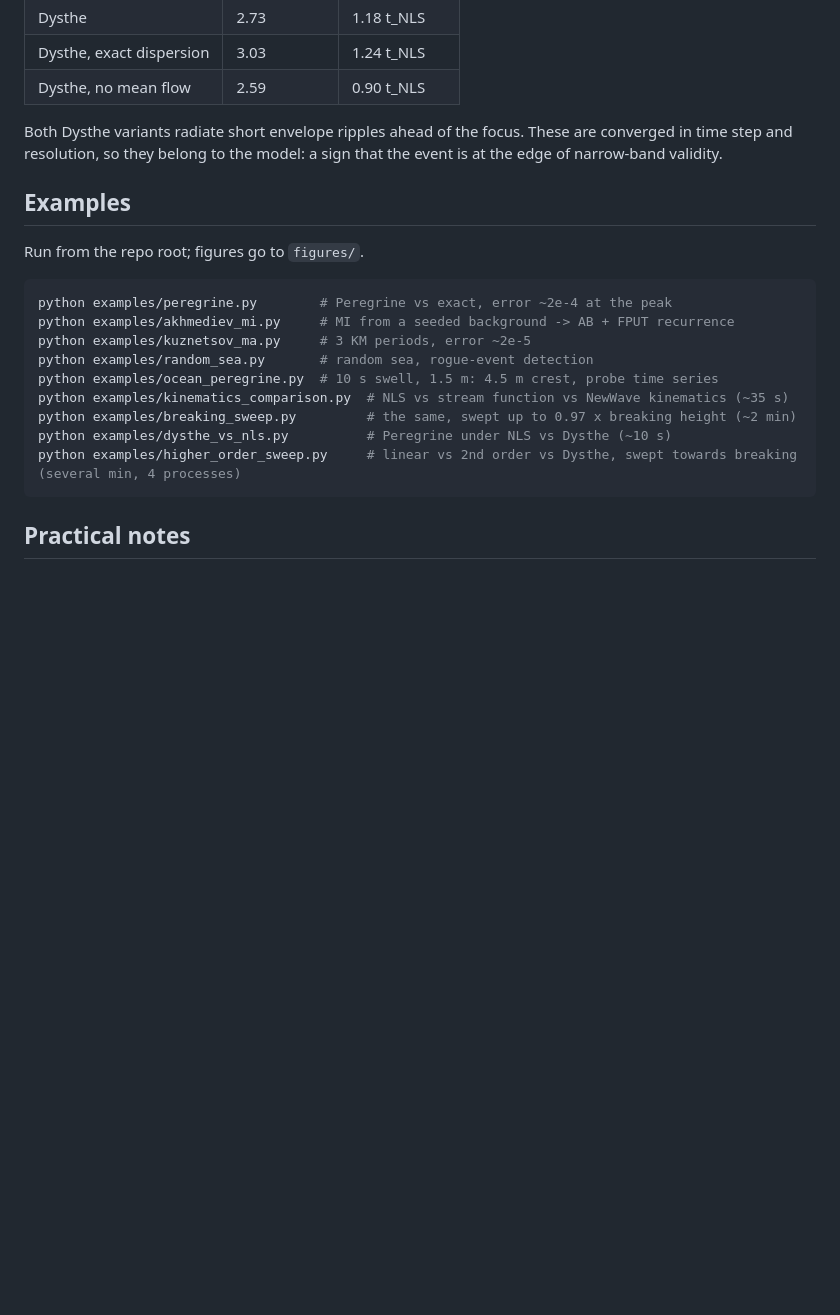
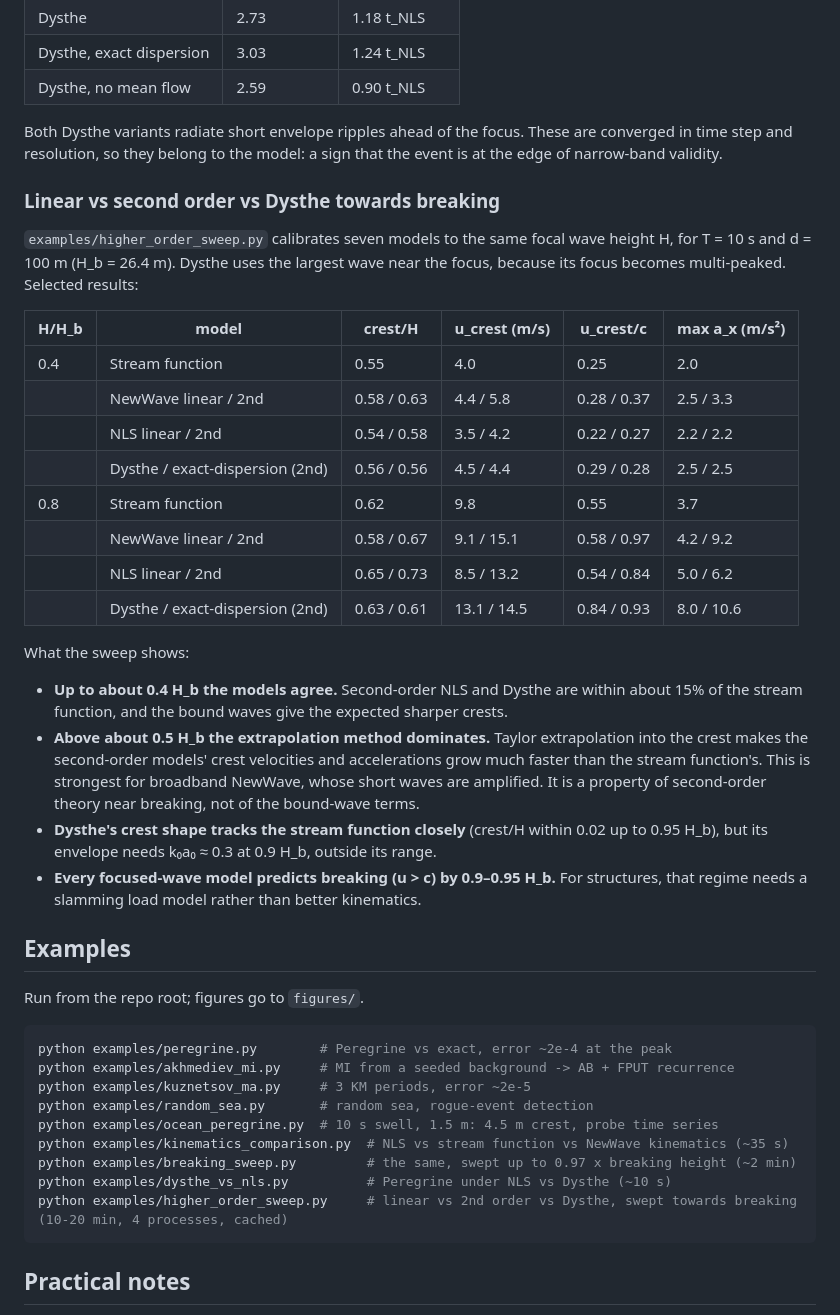
Before and after one commit to Hydronautica/Hydronautica_Remote, a Markdown page: README.md, the part around the change. GitHub-like rendering; blank space fills up the shorter version.

Commit message:
README: higher-order sweep results
Co-Authored-By: Claude Opus 5.5 <noreply@anthropic.com>
Claude-Session: https://claude.ai/code/session_01PByumHL34egLkDRvVBbm2k

````diff
--- a/README.md
+++ b/README.md
@@ -198,6 +198,42 @@ Both Dysthe variants radiate short envelope ripples ahead of the focus. These
 are converged in time step and resolution, so they belong to the model: a sign
 that the event is at the edge of narrow-band validity.
 
+### Linear vs second order vs Dysthe towards breaking
+
+`examples/higher_order_sweep.py` calibrates seven models to the same focal
+wave height H, for T = 10 s and d = 100 m (H_b = 26.4 m). Dysthe uses the
+largest wave near the focus, because its focus becomes multi-peaked.
+Selected results:
+
+| H/H_b | model | crest/H | u_crest (m/s) | u_crest/c | max a_x (m/s²) |
+|---|---|---|---|---|---|
+| 0.4 | Stream function | 0.55 | 4.0 | 0.25 | 2.0 |
+| | NewWave linear / 2nd | 0.58 / 0.63 | 4.4 / 5.8 | 0.28 / 0.37 | 2.5 / 3.3 |
+| | NLS linear / 2nd | 0.54 / 0.58 | 3.5 / 4.2 | 0.22 / 0.27 | 2.2 / 2.2 |
+| | Dysthe / exact-dispersion (2nd) | 0.56 / 0.56 | 4.5 / 4.4 | 0.29 / 0.28 | 2.5 / 2.5 |
+| 0.8 | Stream function | 0.62 | 9.8 | 0.55 | 3.7 |
+| | NewWave linear / 2nd | 0.58 / 0.67 | 9.1 / 15.1 | 0.58 / 0.97 | 4.2 / 9.2 |
+| | NLS linear / 2nd | 0.65 / 0.73 | 8.5 / 13.2 | 0.54 / 0.84 | 5.0 / 6.2 |
+| | Dysthe / exact-dispersion (2nd) | 0.63 / 0.61 | 13.1 / 14.5 | 0.84 / 0.93 | 8.0 / 10.6 |
+
+What the sweep shows:
+
+- **Up to about 0.4 H_b the models agree.** Second-order NLS and Dysthe are
+  within about 15% of the stream function, and the bound waves give the
+  expected sharper crests.
+- **Above about 0.5 H_b the extrapolation method dominates.** Taylor
+  extrapolation into the crest makes the second-order models' crest
+  velocities and accelerations grow much faster than the stream function's.
+  This is strongest for broadband NewWave, whose short waves are amplified.
+  It is a property of second-order theory near breaking, not of the
+  bound-wave terms.
+- **Dysthe's crest shape tracks the stream function closely** (crest/H within
+  0.02 up to 0.95 H_b), but its envelope needs k₀a₀ ≈ 0.3 at 0.9 H_b, outside
+  its range.
+- **Every focused-wave model predicts breaking (u > c) by 0.9–0.95 H_b.** For
+  structures, that regime needs a slamming load model rather than better
+  kinematics.
+
 ## Examples
 
 Run from the repo root; figures go to `figures/`.
@@ -211,7 +247,7 @@ python examples/ocean_peregrine.py  # 10 s swell, 1.5 m: 4.5 m crest, probe time
 python examples/kinematics_comparison.py  # NLS vs stream function vs NewWave kinematics (~35 s)
 python examples/breaking_sweep.py         # the same, swept up to 0.97 x breaking height (~2 min)
 python examples/dysthe_vs_nls.py          # Peregrine under NLS vs Dysthe (~10 s)
-python examples/higher_order_sweep.py     # linear vs 2nd order vs Dysthe, swept towards breaking (several min, 4 processes)
+python examples/higher_order_sweep.py     # linear vs 2nd order vs Dysthe, swept towards breaking (10-20 min, 4 processes, cached)
 ```
 
 ## Practical notes
````
